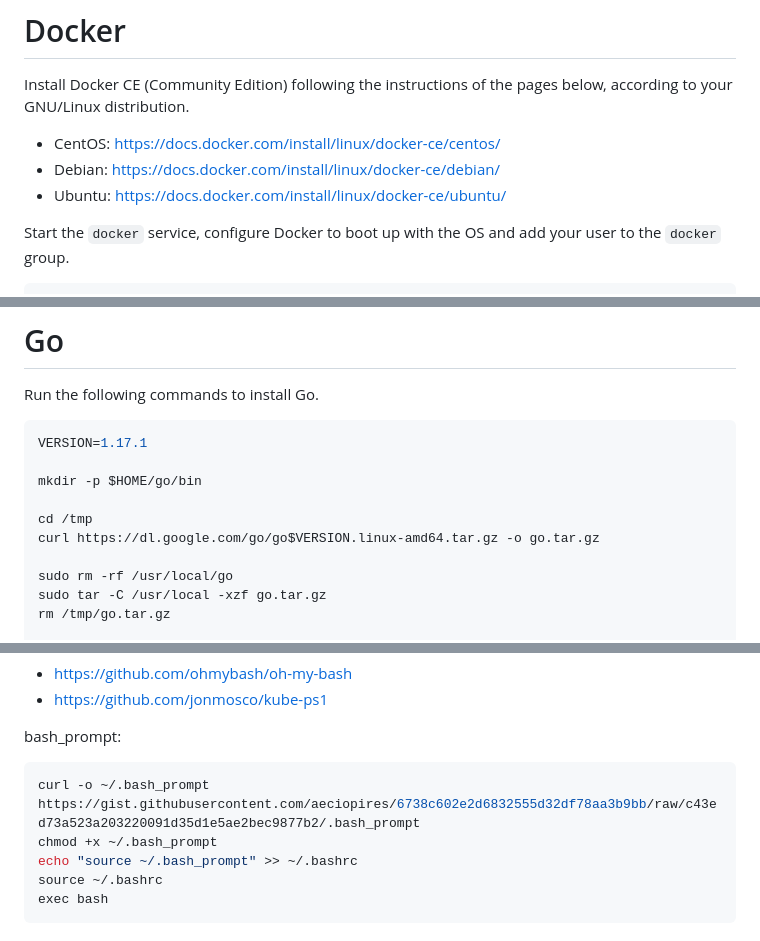
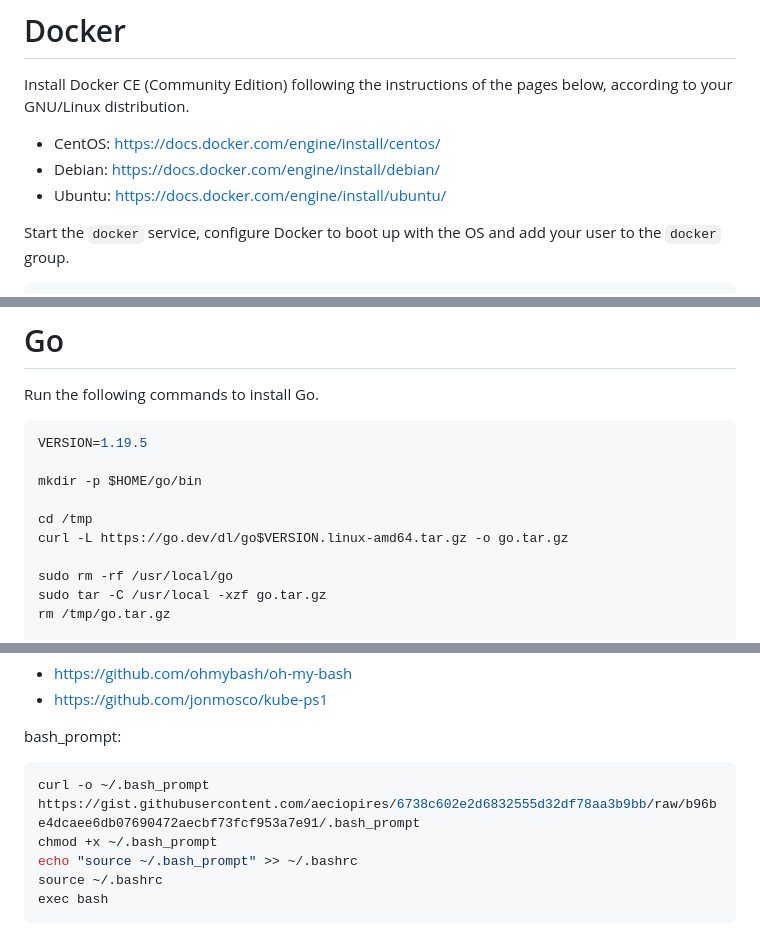
Before and after one commit to aeciopires/adsoft, a Markdown page: REQUIREMENTS.md, 3 parts joined by grey strips. Drawn GitHub-style.

````diff
--- a/REQUIREMENTS.md
+++ b/REQUIREMENTS.md
@@ -114,9 +114,9 @@ Reference: https://docs.aws.amazon.com/general/latest/gr/managing-aws-access-key
 
 Install Docker CE (Community Edition) following the instructions of the pages below, according to your GNU/Linux distribution.
 
-* CentOS: https://docs.docker.com/install/linux/docker-ce/centos/
-* Debian: https://docs.docker.com/install/linux/docker-ce/debian/
-* Ubuntu: https://docs.docker.com/install/linux/docker-ce/ubuntu/
+* CentOS: https://docs.docker.com/engine/install/centos/
+* Debian: https://docs.docker.com/engine/install/debian/
+* Ubuntu: https://docs.docker.com/engine/install/ubuntu/
 
 Start the ``docker`` service, configure Docker to boot up with the OS and add your user to the ``docker`` group.
 
@@ -194,12 +194,12 @@ For more informations:
 Run the following commands to install Go.
 
 ```bash
-VERSION=1.17.1
+VERSION=1.19.5
 
 mkdir -p $HOME/go/bin
 
 cd /tmp
-curl https://dl.google.com/go/go$VERSION.linux-amd64.tar.gz -o go.tar.gz
+curl -L https://go.dev/dl/go$VERSION.linux-amd64.tar.gz -o go.tar.gz
 
 sudo rm -rf /usr/local/go
 sudo tar -C /usr/local -xzf go.tar.gz
@@ -517,7 +521,7 @@ For bash:
 bash_prompt:
 
 ```bash
-curl -o ~/.bash_prompt https://gist.githubusercontent.com/aeciopires/6738c602e2d6832555d32df78aa3b9bb/raw/c43ed73a523a203220091d35d1e5ae2bec9877b2/.bash_prompt
+curl -o ~/.bash_prompt https://gist.githubusercontent.com/aeciopires/6738c602e2d6832555d32df78aa3b9bb/raw/b96be4dcaee6db07690472aecbf73fcf953a7e91/.bash_prompt
 chmod +x ~/.bash_prompt
 echo "source ~/.bash_prompt" >> ~/.bashrc
 source ~/.bashrc
````
Also changed, not shown: other parts of REQUIREMENTS.md (+27 -18 lines).
